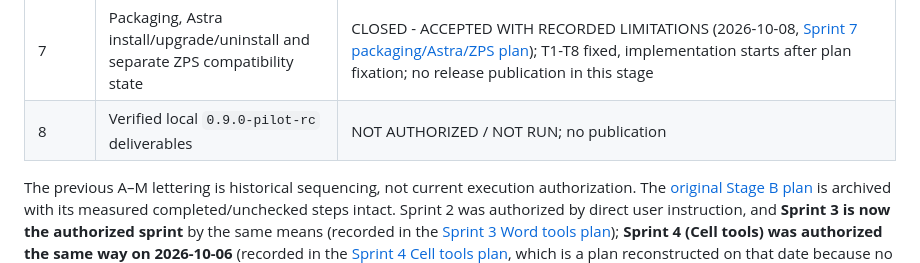
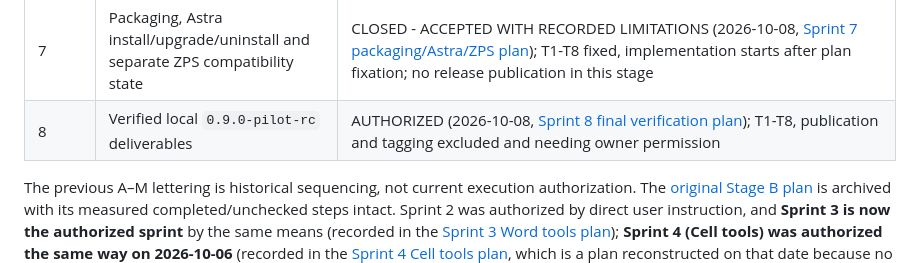
Before and after one commit to blazar-source/r7-ai-assistant, a Markdown page: docs/roadmap.md, the part around the change. Rendered like a GitHub page.

Commit message:
docs(sprint8): fix the final verification plan for 0.9.0-pilot-rc (T1-T8)
Sprint 8 starts with the plan fixed before execution: the goal is a releasable pilot RC with no release-blocking defect, real Word/Cell/Slide workflows proven on the target, a security review, complete documentation, and a final artifact set whose TESTED bytes are provably the SHIPPED bytes. The plan states the hard constraints - main untouched, no merge, tag or publication without permission, only release-blocking defects fixed, no protection ever weakened for a result, and the Sprint 7 packaging rules reused - then tasks T1 to T8 with a deliverable and an acceptance line each, the six-point exit gate, and what is out of scope. It also carries in the Sprint 7 NOT VERIFIED list, which this stage must either measure or leave explicitly unverified in the release documentation.

The roadmap row for Sprint 8 now says AUTHORIZED with a link to this plan instead of not authorized, and keeps publication and tagging outside the authorisation.

```diff
--- a/docs/roadmap.md
+++ b/docs/roadmap.md
@@ -20,7 +20,7 @@ sprint-specific authoritative plans, and where details disagree the order in
 | 5 | Slide tools — a practically useful Slide (presentation) Tool Registry: bounded reads of the presentation/slide/object structure, layout/theme-aware slide creation, text and formatting, simple presentation objects and limited restructuring of an existing deck | **AUTHORIZED FOR PLANNING/DESIGN** (2026-10-07, [plan](<superpowers/plans/2026-10-07-sprint-5-slide-tools.md>)); **IMPLEMENTATION NOT STARTED** — no code until the owner approves the plan |
 | 6 | Common UX and security hardening — with the **UX/UI refinement** broken out as its own full stage: responsive/scrollable panel, permanently available input, capability-aware interface, and native UX acceptance for Word/Cell/Slide | UX/UI refinement **CLOSED - ACCEPTED WITH PLATFORM-EVIDENCE LIMITATIONS** (2026-10-07, [Sprint 6 UX/UI refinement plan](<superpowers/plans/2026-10-07-sprint-6-ux-ui-refinement.md>)); **IMPLEMENTED AND COMMITTED on branch stage-b; closed with four recorded platform-evidence limitations** — no UX code until the owner gives a per-task GO. That plan's register opens with **UX-B1, the first known UX bug: the panel has no vertical scroll at all** (`src/ui/styles.css` defines no `overflow`/`height` scroll container; measured plugin frame 259×499 on Astra and 259×570 on Windows), so content taller than the frame — including the input field — is unreachable. UX-B1 is registered, deliberately **not fixed inside Sprint 5**, and does not block Sprint 5. The security half of Sprint 6 stays NOT AUTHORIZED / NOT RUN |
 | 7 | Packaging, Astra install/upgrade/uninstall and separate ZPS compatibility state | CLOSED - ACCEPTED WITH RECORDED LIMITATIONS (2026-10-08, [Sprint 7 packaging/Astra/ZPS plan](<superpowers/plans/2026-10-08-sprint-7-packaging-astra-zps.md>)); T1-T8 fixed, implementation starts after plan fixation; no release publication in this stage |
-| 8 | Verified local `0.9.0-pilot-rc` deliverables | NOT AUTHORIZED / NOT RUN; no publication |
+| 8 | Verified local `0.9.0-pilot-rc` deliverables | AUTHORIZED (2026-10-08, [Sprint 8 final verification plan](<superpowers/plans/2026-10-08-sprint-8-final-verification.md>)); T1-T8, publication and tagging excluded and needing owner permission |
 
 The previous A–M lettering is historical sequencing, not current execution authorization. The [original Stage B plan](<superpowers/plans/2026-10-02-stage-b-implementation.md>) is archived with its measured completed/unchecked steps intact. Sprint 2 was authorized by direct user instruction, and **Sprint 3 is now the authorized sprint** by the same means (recorded in the [Sprint 3 Word tools plan](<superpowers/plans/2026-10-04-sprint-3-word-tools.md>)); **Sprint 4 (Cell tools) was authorized the same way on 2026-10-06** (recorded in the [Sprint 4 Cell tools plan](<superpowers/plans/2026-10-06-sprint-4-cell-tools.md>), which is a plan reconstructed on that date because no Sprint 4 plan had ever existed in this repository); sprints 5–8 are not authorized. See [Sprint 2 progress](<sprint-2-progress.md>) for Sprint 2's execution status.
 
```
Also changed, not shown: 1 other file.
